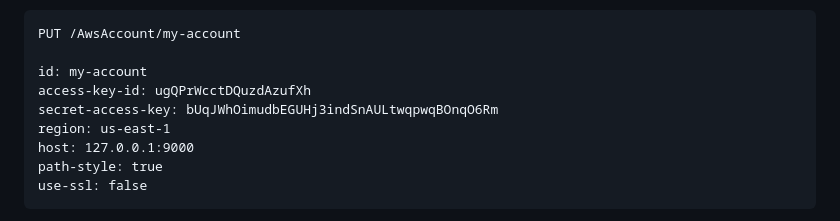
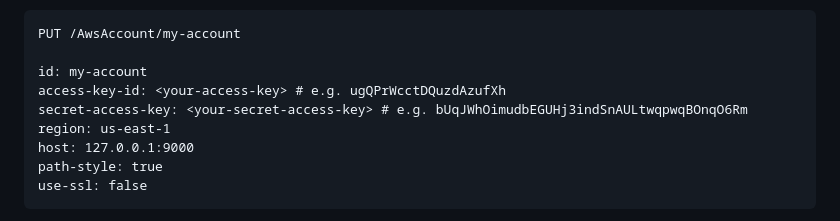
Before and after one commit to Aidbox/examples, a Markdown page: aws-s3-aidbox-integration/README.md, the part around the change. GitHub-like rendering.

Commit message:
fix request

```diff
--- a/aws-s3-aidbox-integration/README.md
+++ b/aws-s3-aidbox-integration/README.md
@@ -23,8 +23,8 @@ docker compose up
 PUT /AwsAccount/my-account
 
 id: my-account
-access-key-id: ugQPrWcctDQuzdAzufXh
-secret-access-key: bUqJWhOimudbEGUHj3indSnAULtwqpwqBOnqO6Rm
+access-key-id: <your-access-key> # e.g. ugQPrWcctDQuzdAzufXh
+secret-access-key: <your-secret-access-key> # e.g. bUqJWhOimudbEGUHj3indSnAULtwqpwqBOnqO6Rm
 region: us-east-1
 host: 127.0.0.1:9000
 path-style: true
```
